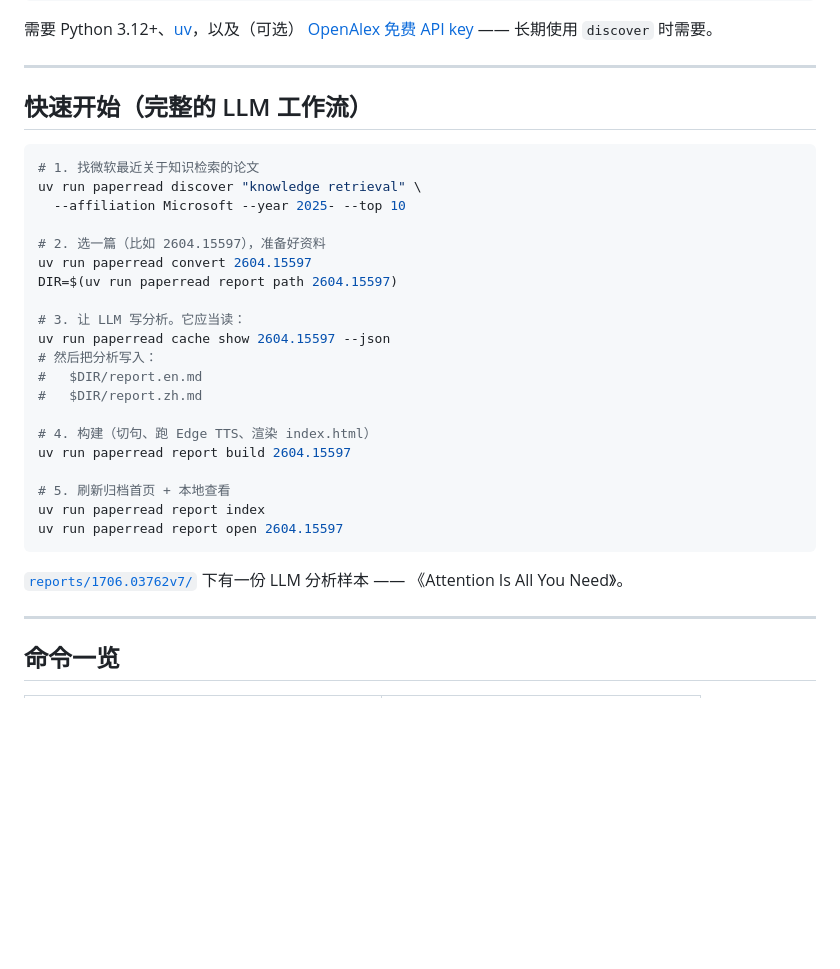
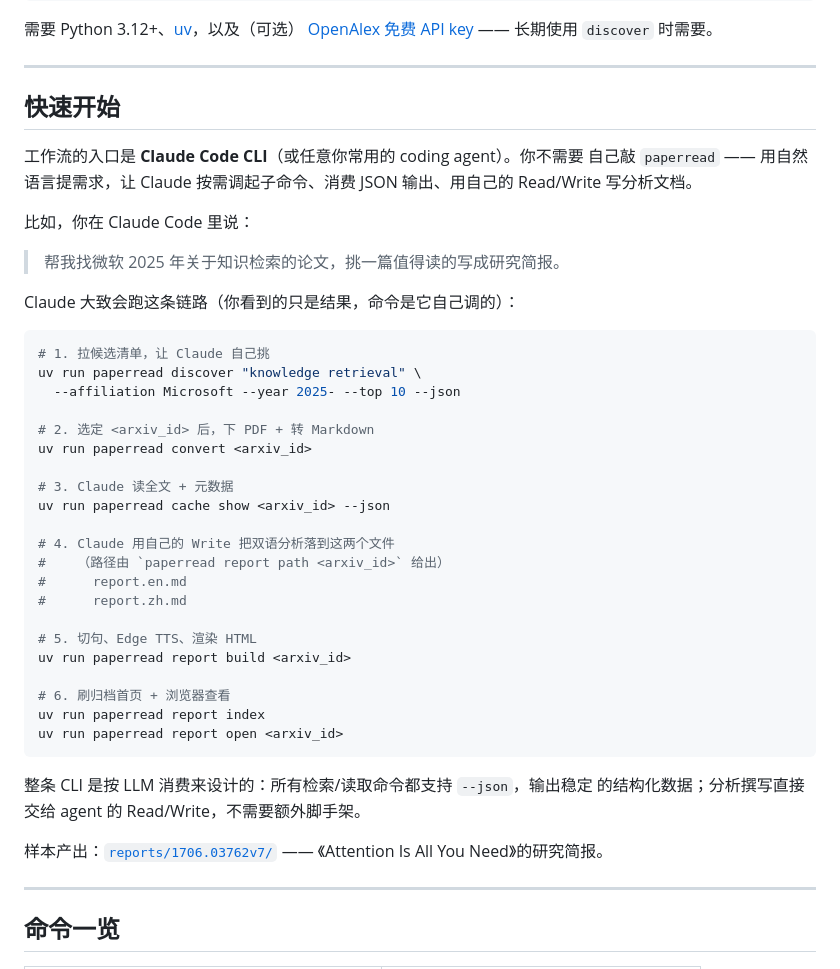
Before and after one commit to hsiaosiyuan0/PaperSignal, a Markdown page: README.md, the part around the change. GitHub-like rendering; blank space fills up the shorter version.

````diff
--- a/README.md
+++ b/README.md
@@ -39,33 +39,47 @@ cp .env.example .env # 然后把 OpenAlex key 填进 .env
 
 ---
 
-## 快速开始（完整的 LLM 工作流）
+## 快速开始
+
+工作流的入口是 **Claude Code CLI**（或任意你常用的 coding agent）。你不需要
+自己敲 `paperread` —— 用自然语言提需求，让 Claude 按需调起子命令、消费 JSON
+输出、用自己的 Read/Write 写分析文档。
+
+比如，你在 Claude Code 里说：
+
+> 帮我找微软 2025 年关于知识检索的论文，挑一篇值得读的写成研究简报。
+
+Claude 大致会跑这条链路（你看到的只是结果，命令是它自己调的）：
 
 ```bash
-# 1. 找微软最近关于知识检索的论文
+# 1. 拉候选清单，让 Claude 自己挑
 uv run paperread discover "knowledge retrieval" \
-  --affiliation Microsoft --year 2025- --top 10
+  --affiliation Microsoft --year 2025- --top 10 --json
 
-# 2. 选一篇（比如 2604.15597），准备好资料
-uv run paperread convert 2604.15597
-DIR=$(uv run paperread report path 2604.15597)
+# 2. 选定 <arxiv_id> 后，下 PDF + 转 Markdown
+uv run paperread convert <arxiv_id>
 
-# 3. 让 LLM 写分析。它应当读：
-uv run paperread cache show 2604.15597 --json
-# 然后把分析写入：
-#   $DIR/report.en.md
-#   $DIR/report.zh.md
+# 3. Claude 读全文 + 元数据
+uv run paperread cache show <arxiv_id> --json
 
-# 4. 构建（切句、跑 Edge TTS、渲染 index.html）
-uv run paperread report build 2604.15597
+# 4. Claude 用自己的 Write 把双语分析落到这两个文件
+#    （路径由 `paperread report path <arxiv_id>` 给出）
+#      report.en.md
+#      report.zh.md
 
-# 5. 刷新归档首页 + 本地查看
+# 5. 切句、Edge TTS、渲染 HTML
+uv run paperread report build <arxiv_id>
+
+# 6. 刷归档首页 + 浏览器查看
 uv run paperread report index
-uv run paperread report open 2604.15597
+uv run paperread report open <arxiv_id>
 ```
 
-[`reports/1706.03762v7/`](reports/1706.03762v7/) 下有一份 LLM 分析样本 ——
-《Attention Is All You Need》。
+整条 CLI 是按 LLM 消费来设计的：所有检索/读取命令都支持 `--json`，输出稳定
+的结构化数据；分析撰写直接交给 agent 的 Read/Write，不需要额外脚手架。
+
+样本产出：[`reports/1706.03762v7/`](reports/1706.03762v7/) ——
+《Attention Is All You Need》的研究简报。
 
 ---
 
````
Also changed, not shown: README.en.md (+34 -17 lines).
